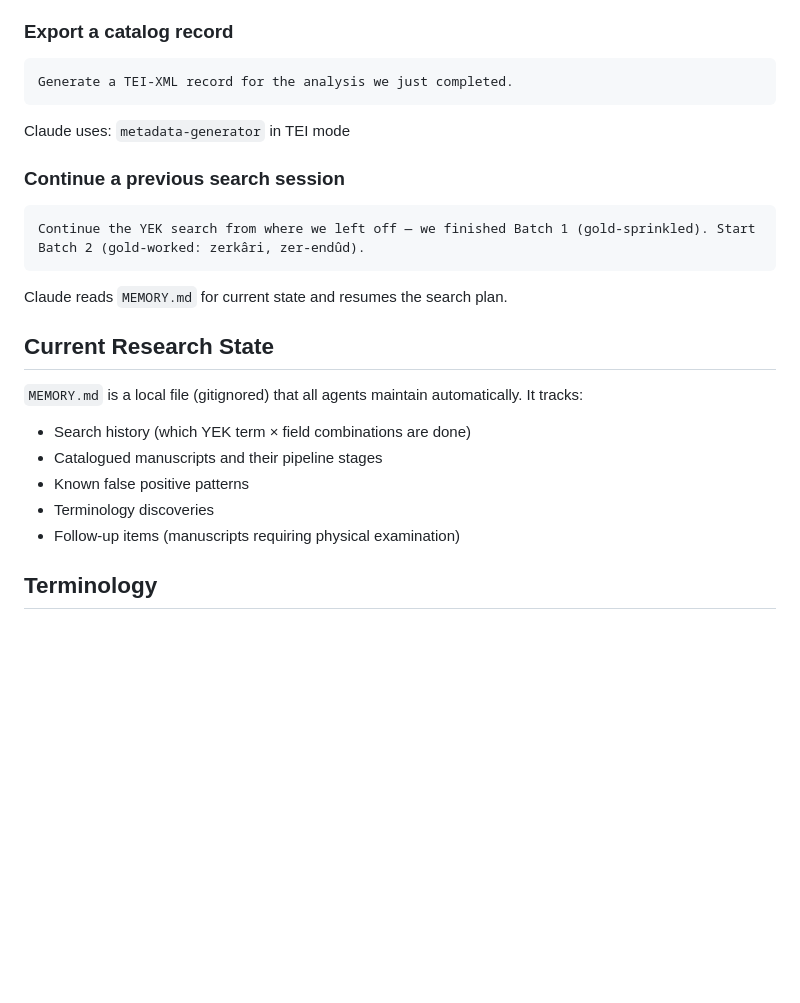
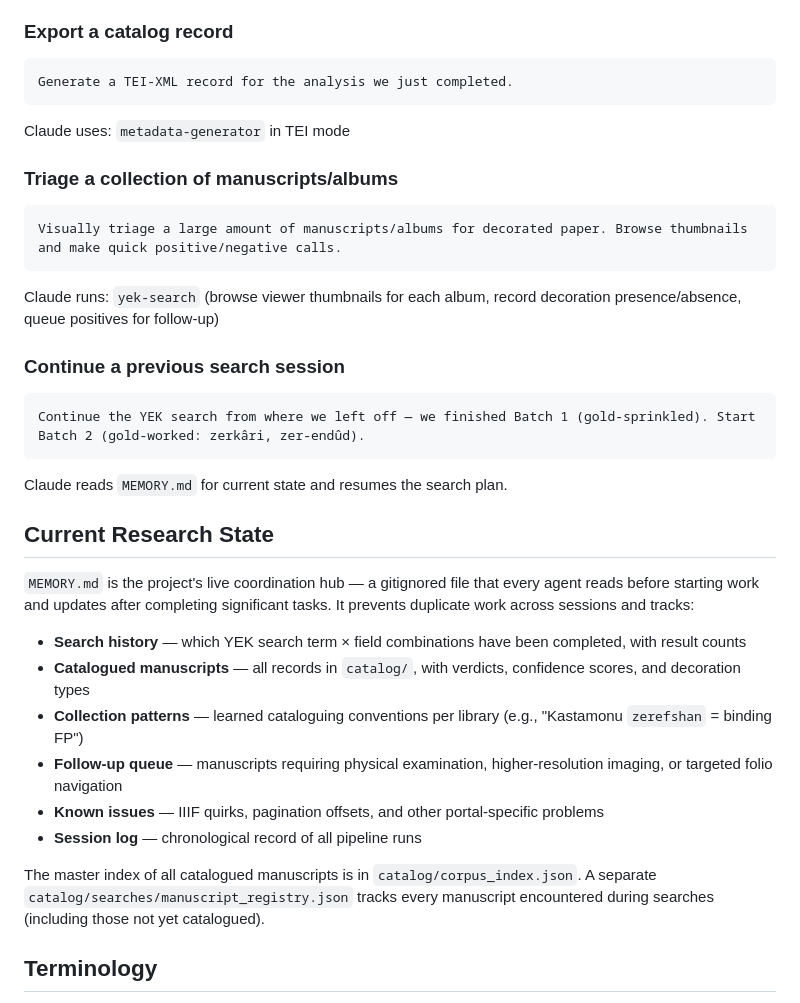
Before and after one commit to koenvdheide/Decorated-Manuscripts, a Markdown page: README.md, the part around one of its changes. Drawn GitHub-style; blank space fills up the shorter version.

````diff
--- a/README.md
+++ b/README.md
@@ -141,6 +200,14 @@ Generate a TEI-XML record for the analysis we just completed.
 
 Claude uses: `metadata-generator` in TEI mode
 
+### Triage a collection of manuscripts/albums
+
+```text
+Visually triage a large amount of manuscripts/albums for decorated paper. Browse thumbnails and make quick positive/negative calls.
+```
+
+Claude runs: `yek-search` (browse viewer thumbnails for each album, record decoration presence/absence, queue positives for follow-up)
+
 ### Continue a previous search session
 
 ```text
@@ -151,13 +218,16 @@ Claude reads `MEMORY.md` for current state and resumes the search plan.
 
 ## Current Research State
 
-`MEMORY.md` is a local file (gitignored) that all agents maintain automatically. It tracks:
+`MEMORY.md` is the project's live coordination hub — a gitignored file that every agent reads before starting work and updates after completing significant tasks. It prevents duplicate work across sessions and tracks:
 
-- Search history (which YEK term × field combinations are done)
-- Catalogued manuscripts and their pipeline stages
-- Known false positive patterns
-- Terminology discoveries
-- Follow-up items (manuscripts requiring physical examination)
+- **Search history** — which YEK search term × field combinations have been completed, with result counts
+- **Catalogued manuscripts** — all records in `catalog/`, with verdicts, confidence scores, and decoration types
+- **Collection patterns** — learned cataloguing conventions per library (e.g., "Kastamonu `zerefshan` = binding FP")
+- **Follow-up queue** — manuscripts requiring physical examination, higher-resolution imaging, or targeted folio navigation
+- **Known issues** — IIIF quirks, pagination offsets, and other portal-specific problems
+- **Session log** — chronological record of all pipeline runs
+
+The master index of all catalogued manuscripts is in `catalog/corpus_index.json`. A separate `catalog/searches/manuscript_registry.json` tracks every manuscript encountered during searches (including those not yet catalogued).
 
 ## Terminology
 
````
Also changed, not shown: other parts of README.md (+76 -17 lines).
